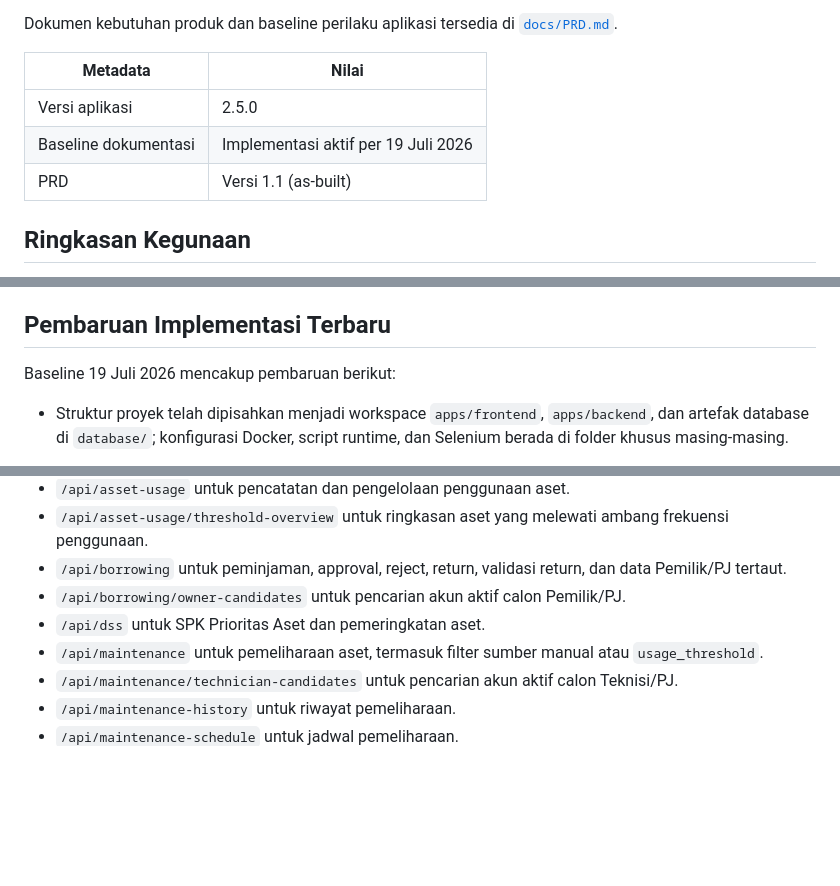
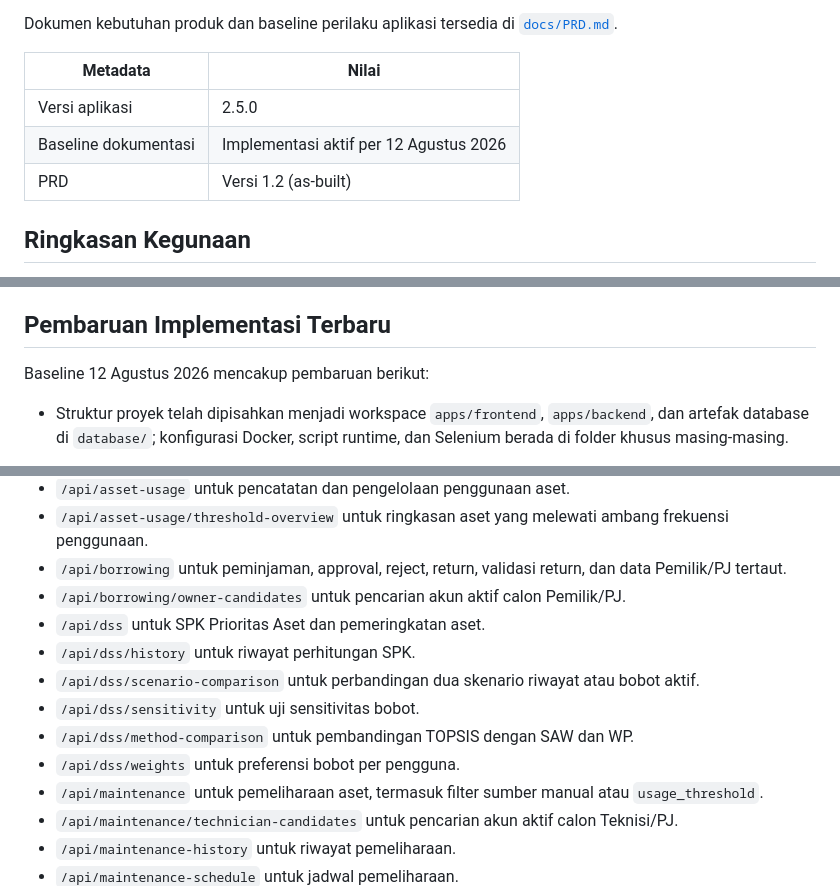
Before and after one commit to Abdlhsnu17/sipena.apps, a Markdown page: README.md, 3 parts joined by grey strips. GitHub-like rendering; blank space fills up the shorter version.

```diff
--- a/README.md
+++ b/README.md
@@ -7,8 +7,8 @@ Dokumen kebutuhan produk dan baseline perilaku aplikasi tersedia di [`docs/PRD.m
 | Metadata | Nilai |
 | --- | --- |
 | Versi aplikasi | 2.5.0 |
-| Baseline dokumentasi | Implementasi aktif per 19 Juli 2026 |
-| PRD | Versi 1.1 (as-built) |
+| Baseline dokumentasi | Implementasi aktif per 12 Agustus 2026 |
+| PRD | Versi 1.2 (as-built) |
 
 ## Ringkasan Kegunaan
 
@@ -114,7 +116,7 @@ Isi folder database:
 
 ## Pembaruan Implementasi Terbaru
 
-Baseline 19 Juli 2026 mencakup pembaruan berikut:
+Baseline 12 Agustus 2026 mencakup pembaruan berikut:
 
 - Struktur proyek telah dipisahkan menjadi workspace `apps/frontend`, `apps/backend`, dan artefak database di `database/`; konfigurasi Docker, script runtime, dan Selenium berada di folder khusus masing-masing.
 - Pemeliharaan kini mencatat estimasi, waktu aktual, vendor/garansi, diagnosis dan tindakan, checklist/suku cadang, bukti foto atau lampiran, hasil verifikasi, kondisi akhir, dan tanggal pemeliharaan berikutnya.
@@ -298,6 +300,11 @@ Endpoint utama yang aktif mencakup:
 - `/api/borrowing` untuk peminjaman, approval, reject, return, validasi return, dan data Pemilik/PJ tertaut.
 - `/api/borrowing/owner-candidates` untuk pencarian akun aktif calon Pemilik/PJ.
 - `/api/dss` untuk SPK Prioritas Aset dan pemeringkatan aset.
+- `/api/dss/history` untuk riwayat perhitungan SPK.
+- `/api/dss/scenario-comparison` untuk perbandingan dua skenario riwayat atau bobot aktif.
+- `/api/dss/sensitivity` untuk uji sensitivitas bobot.
+- `/api/dss/method-comparison` untuk pembandingan TOPSIS dengan SAW dan WP.
+- `/api/dss/weights` untuk preferensi bobot per pengguna.
 - `/api/maintenance` untuk pemeliharaan aset, termasuk filter sumber manual atau `usage_threshold`.
 - `/api/maintenance/technician-candidates` untuk pencarian akun aktif calon Teknisi/PJ.
 - `/api/maintenance-history` untuk riwayat pemeliharaan.
```
Also changed, not shown: other parts of README.md (+2 -0 lines), docs/PRD.md (+7 -4 lines).
